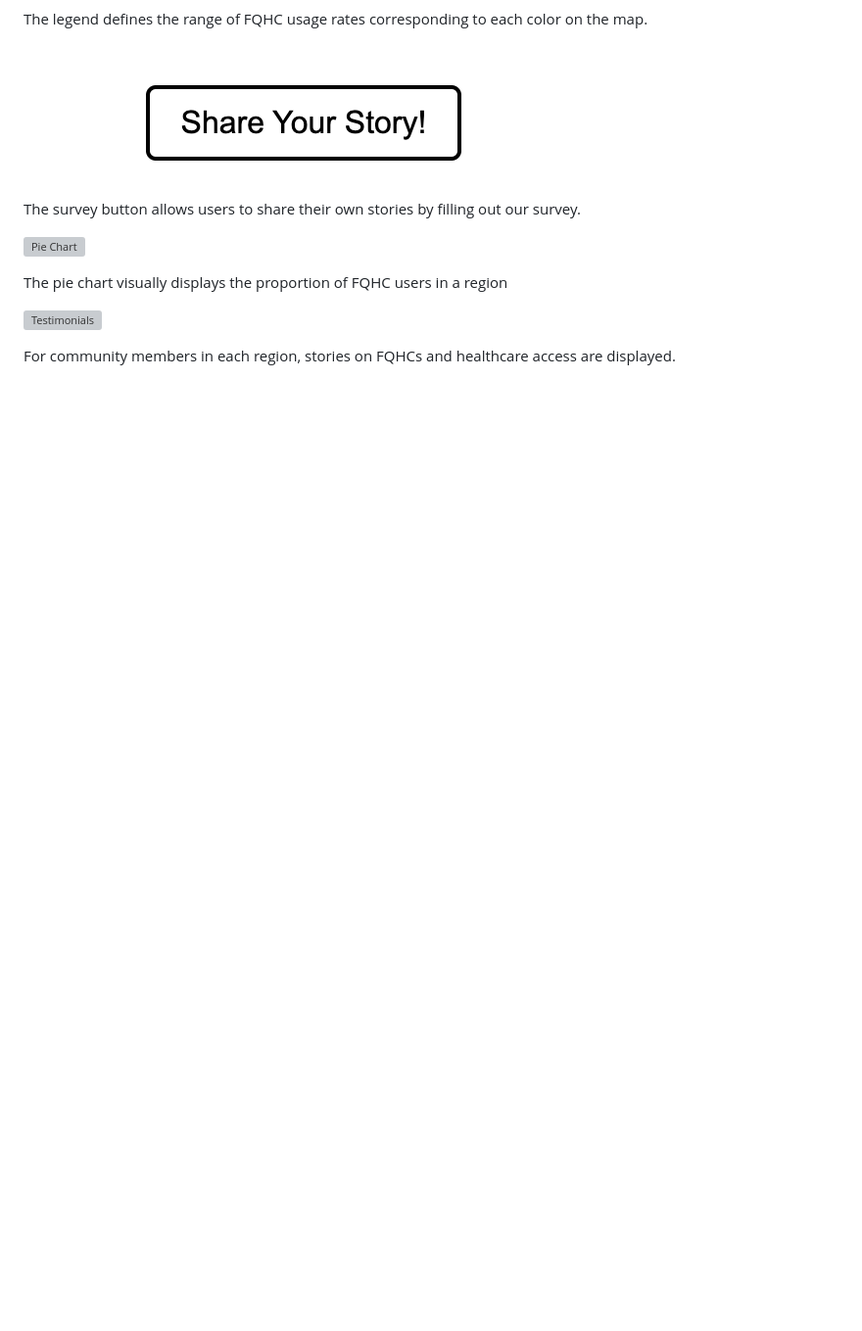
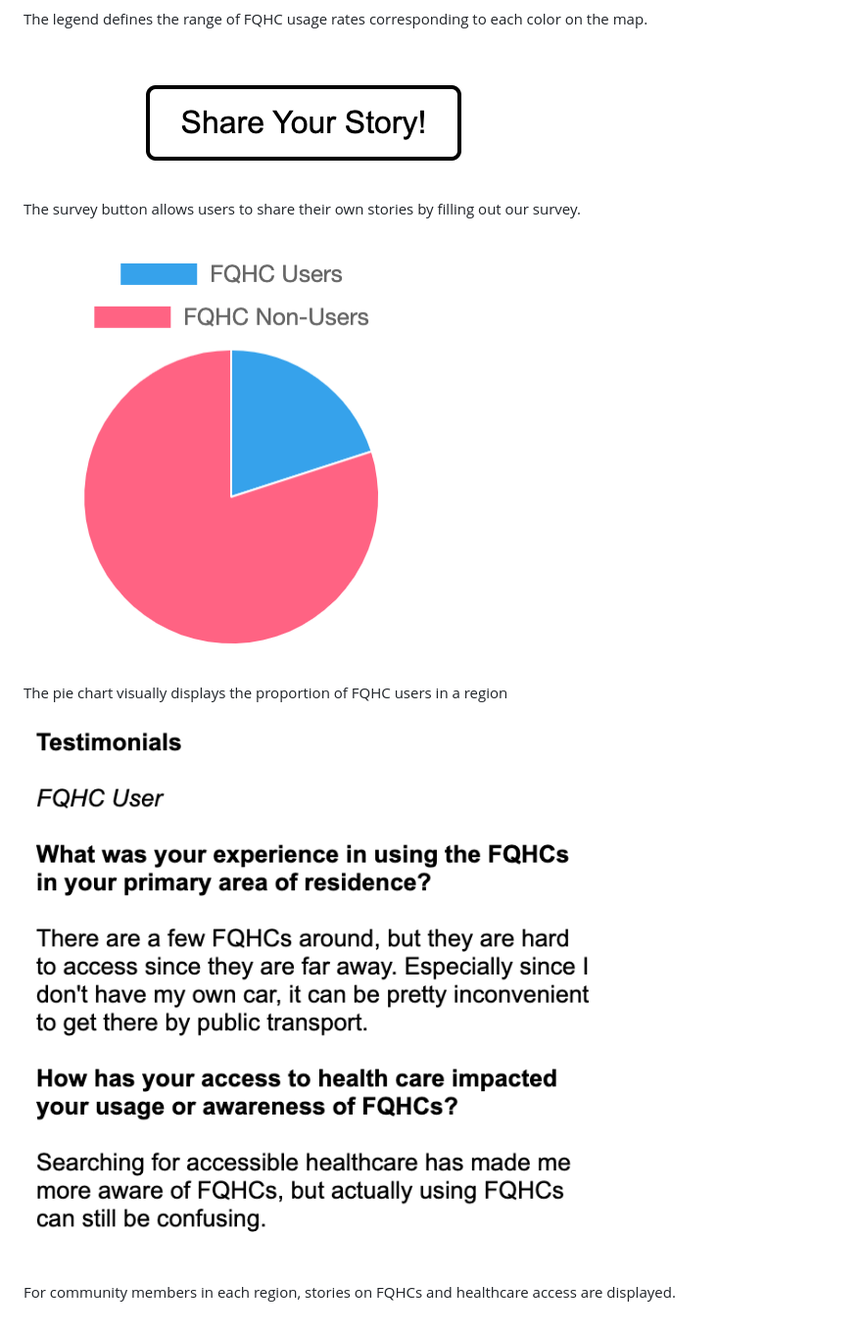
Before and after one commit to jamesfalkenroth/healthcare, a Markdown page: readme.md, the part around one of its changes. Shown at 98% size. Drawn GitHub-style; blank space fills up the shorter version; grey boxes are pictures that could not be loaded.

Commit message:
updatereadmekyle

```diff
--- a/readme.md
+++ b/readme.md
@@ -43,10 +43,10 @@ The legend defines the range of FQHC usage rates corresponding to each color on
 
 The survey button allows users to share their own stories by filling out our survey.
 
-![Pie Chart](./img/chart.png)
+![Pie Chart](./img/chart2.png)
 
 The pie chart visually displays the proportion of FQHC users in a region
 
-![Testimonials](./img/testimonials.png)
+![Testimonials](./img/testimonials2.png)
 
 For community members in each region, stories on FQHCs and healthcare access are displayed.
```
Also changed, not shown: other parts of readme.md (+1 -1 lines).
